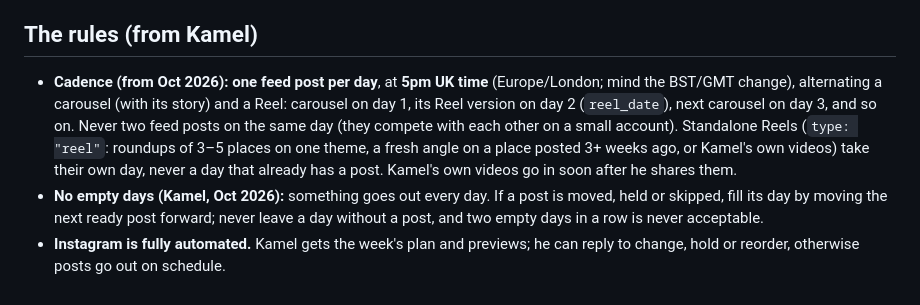
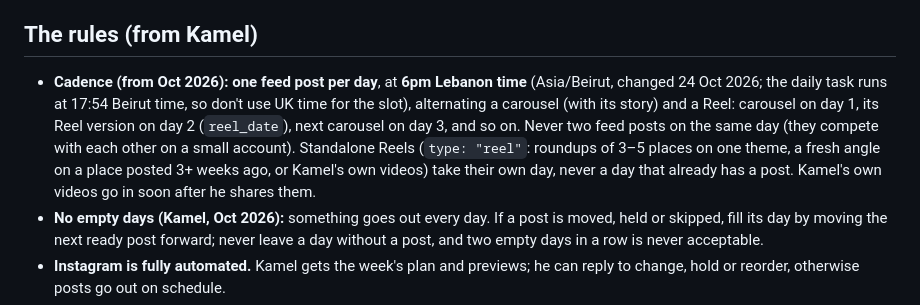
Before and after one commit to kamelabiad/weekendna-social, a Markdown page: PLAYBOOK.md, the part around the change. Rendered like a GitHub page.

Commit message:
Playbook: daily post slot is 6pm Beirut time
Co-Authored-By: Claude Sonnet 5.5 <noreply@anthropic.com>
Claude-Session: https://claude.ai/code/session_01SncdBim3X8DjaYBzKnfjaE

```diff
--- a/PLAYBOOK.md
+++ b/PLAYBOOK.md
@@ -25,7 +25,7 @@ How @weekendna.lb posts are made and scheduled. Written for the weekly scheduled
 - **Follow ask:** every caption ends its English block with "Follow @weekendna.lb for a new place every week 🏡" and its Arabic block with "تابعونا عـ@weekendna.lb، كل أسبوع محل جديد 🏡" (after the booking line, before hashtags).
 
 ## The rules (from Kamel)
-- **Cadence (from Oct 2026):** **one feed post per day**, at **5pm UK time** (Europe/London; mind the BST/GMT change), alternating a carousel (with its story) and a Reel: carousel on day 1, its Reel version on day 2 (`reel_date`), next carousel on day 3, and so on. Never two feed posts on the same day (they compete with each other on a small account). Standalone Reels (`type: "reel"`: roundups of 3–5 places on one theme, a fresh angle on a place posted 3+ weeks ago, or Kamel's own videos) take their own day, never a day that already has a post. Kamel's own videos go in soon after he shares them.
+- **Cadence (from Oct 2026):** **one feed post per day**, at **6pm Lebanon time** (Asia/Beirut, changed 24 Oct 2026; the daily task runs at 17:54 Beirut time, so don't use UK time for the slot), alternating a carousel (with its story) and a Reel: carousel on day 1, its Reel version on day 2 (`reel_date`), next carousel on day 3, and so on. Never two feed posts on the same day (they compete with each other on a small account). Standalone Reels (`type: "reel"`: roundups of 3–5 places on one theme, a fresh angle on a place posted 3+ weeks ago, or Kamel's own videos) take their own day, never a day that already has a post. Kamel's own videos go in soon after he shares them.
 - **No empty days (Kamel, Oct 2026):** something goes out every day. If a post is moved, held or skipped, fill its day by moving the next ready post forward; never leave a day without a post, and two empty days in a row is never acceptable.
 - **Instagram is fully automated.** Kamel gets the week's plan and previews; he can reply to change, hold or reorder, otherwise posts go out on schedule.
 - **Order of posts (changed 24 Oct 2026, Kamel approved):** owners with the **biggest Instagram audiences go first** (their collab post reaches *their* followers; our own posts reach under 20 people). Don't look follower counts up through the API: ask Kamel for the approximate follower count of each owner handle in the weekly plan message, and until he answers treat hotels, resorts and wedding venues as bigger than small chalets. Owner follower counts (Kamel, 24 Oct 2026): aqualandbatroun 29.3K, farayavillageclub 18.9K, acamparfaraya 15.5K, domainedukarst 2.7K, majesticbyblos 1.7K, graciasguesthouse_batroun 1.0K, bayt.baabdat.guesthouse 226. For these owners no need to ask Kamel again; ask only for new owners' handles and counts. Within the same audience size: new listings first, then owners who have never been posted, then second-round posts for owners posted longest ago.
```
